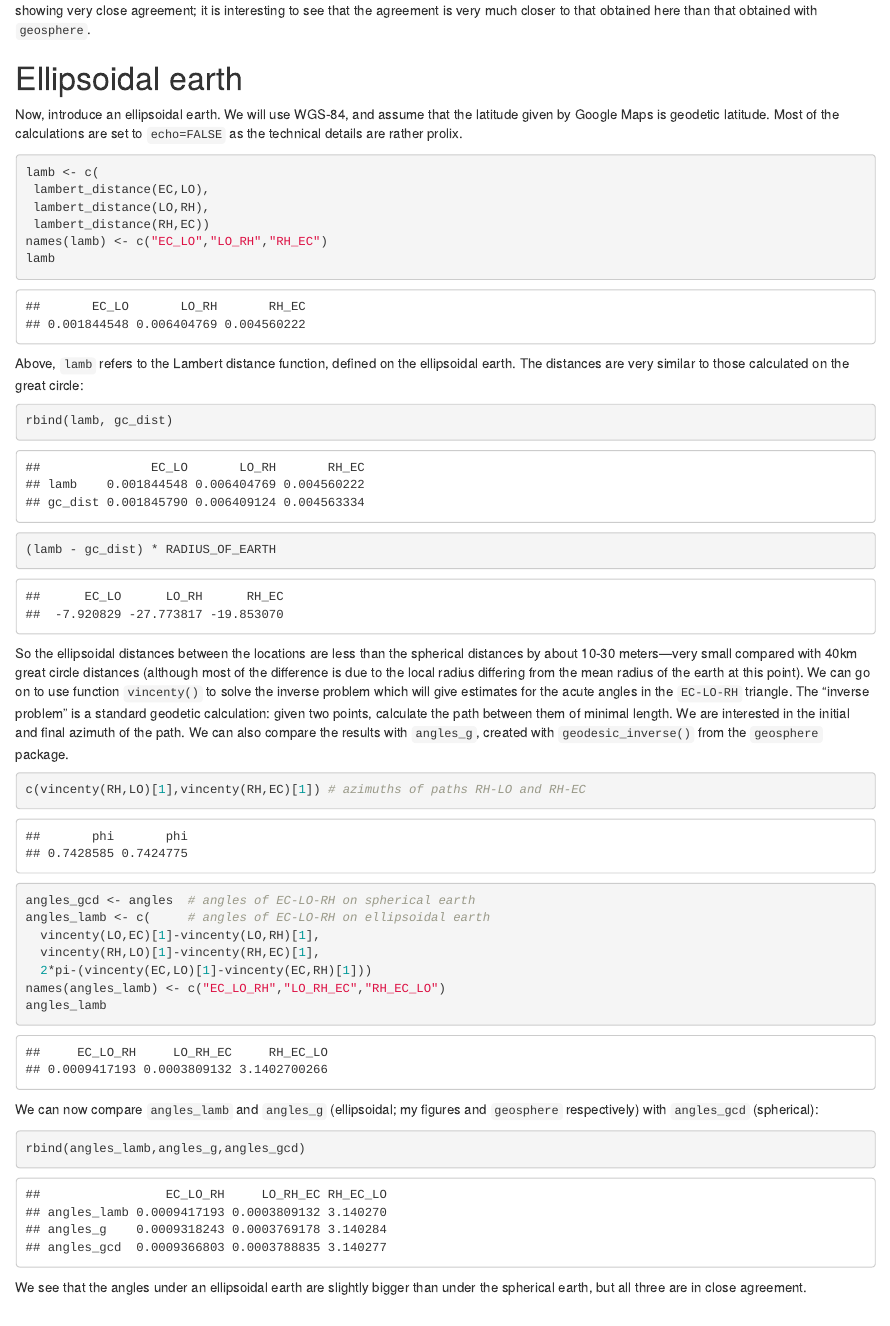
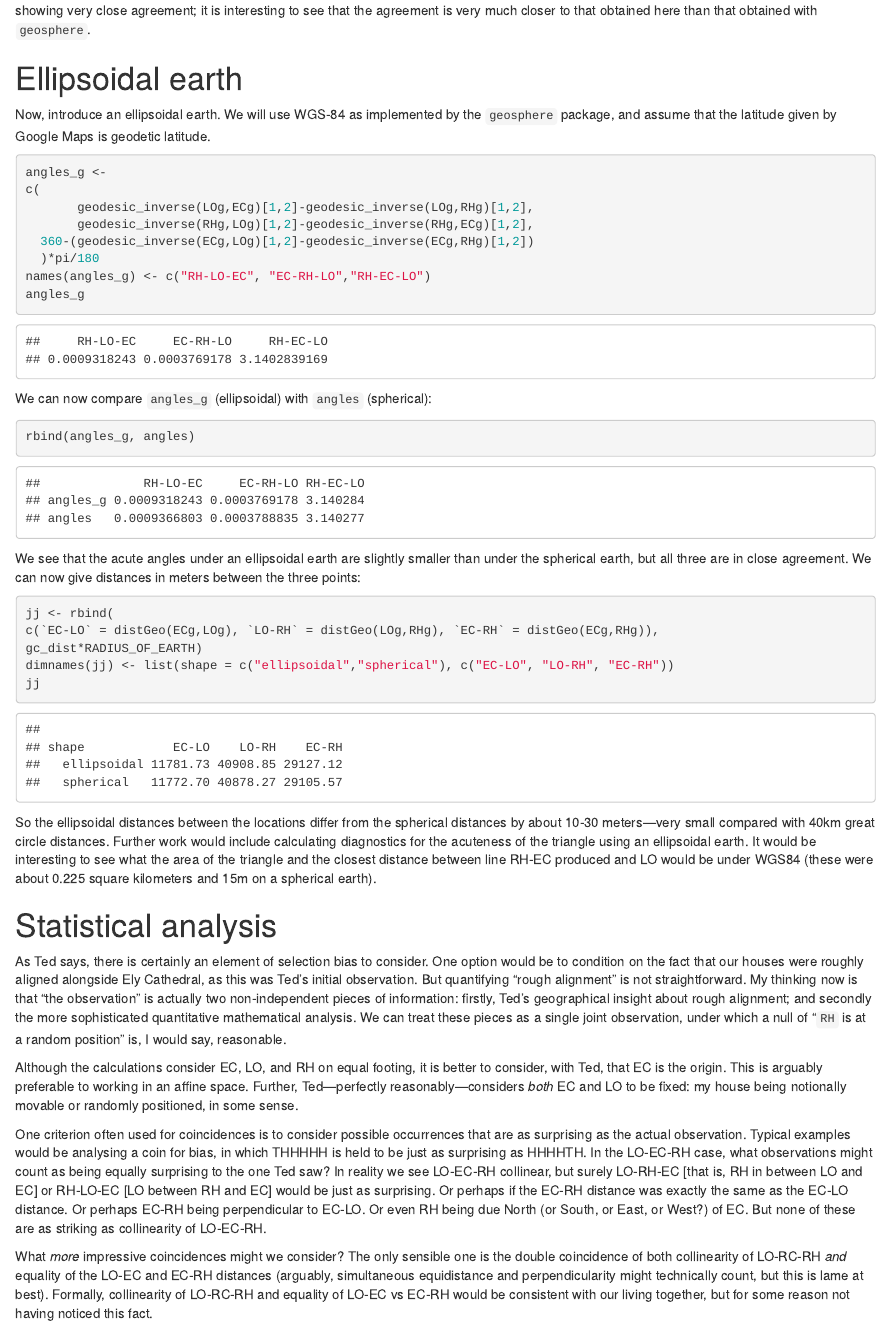
Before and after one commit to RobinHankin/ely, an R Markdown document (ely_cathedral.Rmd): the page in a window 1100 px wide, from 9100 px down. Rendered offline with R 4.5, knitr and Pandoc, with nearby package versions.

Commit message:
remove my own calculations, just use geosphere

````diff
--- a/ely_cathedral.Rmd
+++ b/ely_cathedral.Rmd
@@ -470,140 +470,48 @@ with `geosphere`.
 # Ellipsoidal earth
 
 
-Now, introduce an ellipsoidal earth.  We will use WGS-84, and assume
-that the latitude given by Google Maps is geodetic latitude.  Most of
-the calculations are set to `echo=FALSE` as the technical details are
-rather prolix.
+Now, introduce an ellipsoidal earth.  We will use WGS-84 as
+implemented by the `geosphere` package, and assume that the latitude
+given by Google Maps is geodetic latitude.
 
-```{r, ellipsoidalearth,echo=FALSE}
-  f <- 1/298.257223563    # WGS-84
-
-
-lambert_distance <- function(p1,p2){
-
-
-  s <- gcd(p1,p2)
-  ## *reduced* latitude:
-  b1 <- atan((1-f)*tan(p1[1]))
-  b2 <- atan((1-f)*tan(p2[1]))
-
-  P <- (b1+b2)/2
-  Q <- (b1-b2)/2
-  X <- (s-sin(s))* (sin(P)*cos(Q)/cos(s/2))^2
-  Y <- (s+sin(s))* (cos(P)*sin(Q)/sin(s/2))^2
-
-  return(s-f*(X+Y)/2)
-}
-
-vincenty <- function(p1,p2){ # p1 and p2 are point 1 and point 2, (geodetic) latitude and longitude
-
-  a <- 6378137.0 # equatorial radius from WGS-84   (meters)
-  f <- 1/298.257223563 #  WGS-84
-
-  b <- (1-f)*a  # polar radius from WGS-84
-
-  phi1 <- p1[1]  # latitude of p1
-  L1 <- p1[2]    # longitude of p1
-
-  phi2 <- p2[1]  # latitude of p2
-  L2 <- p2[2]    # longitude of p2
-
-  U1 <- atan((1-f)*tan(phi1))
-  U2 <- atan((1-f)*tan(phi2))
-
-  L <- L2-L1
-  lambda <- L2-L1
-
-  for(i in 1:10){
-    sinsig <- sqrt(
-    (cos(U2)*sin(lambda))^2 + (cos(U1)*sin(U2)-sin(U1)*cos(U2)*cos(lambda))^2)
-    cossig <- sin(U1)*sin(U2) + cos(U1)*cos(U2)*cos(lambda)
-    sigma <- atan2(sinsig,cossig)
-
-    alpha <- asin(cos(U1)*cos(U2)*sin(lambda)/sin(sigma))
-    sigma_m <- acos(cos(sigma) - 2*sin(U1)*sin(U2)/cos(alpha)^2 )/2
-
-    C <- (f/16)*cos(alpha)^2*(4+f*(4-3*cos(alpha)^2))
-
-    lambda <- L - (1-C)*f*sin(alpha) * (sigma + C*sin(sigma)*(cos(2*sigma_m) + C*cos(sigma)*(-1+2*cos(2*sigma_m)^2)))
-  #  dput(lambda)
-
-  }
-
-  u <- abs(  cos(alpha) * sqrt((a^2-b^2)/b^2)   )
-  A <- 1 + u^2/16834*(4096 + u^2*(-768 + u^2*(320-175*u^2)))
-  B <- u^2/1024*(256 + u^2*(-128+u^2*(74 - 47*u^2)))
-  delta_sigma <- B*sin(sigma)*(cos(2*sigma_m) + B/4*(cos(sigma)*(-1+2*cos(2*sigma_m)^2) - (B/6) *cos(2*sigma_m)*(-3+4*sin(sigma)^2)*(-3+4*cos(2*sigma_m)^2)))
-  s <- b*A*(sigma - delta_sigma)
-
-  alpha1 <- atan2(cos(U2)*sin(lambda), +cos(U1)*sin(U2)-sin(U1)*cos(U2)*cos(lambda))
-  alpha2 <- atan2(cos(U1)*sin(lambda), -sin(U1)*cos(U2)+cos(U1)*sin(U2)*cos(lambda))
-  return(c(alpha1,alpha2,s))
-}
+```{r,geospherecomp,echo=TRUE}
+angles_g <-
+c(
+       geodesic_inverse(LOg,ECg)[1,2]-geodesic_inverse(LOg,RHg)[1,2],
+       geodesic_inverse(RHg,LOg)[1,2]-geodesic_inverse(RHg,ECg)[1,2],
+  360-(geodesic_inverse(ECg,LOg)[1,2]-geodesic_inverse(ECg,RHg)[1,2])
+  )*pi/180
+names(angles_g) <- c("RH-LO-EC", "EC-RH-LO","RH-EC-LO")
+angles_g
 ```
 
+We can now compare `angles_g` (ellipsoidal) with `angles` (spherical):
 
-```{r uselambertdistance}
-lamb <- c(
- lambert_distance(EC,LO),
- lambert_distance(LO,RH),
- lambert_distance(RH,EC))
-names(lamb) <- c("EC_LO","LO_RH","RH_EC")
-lamb
+```{r showgcd}
+rbind(angles_g, angles)
 ```
 
-Above, `lamb` refers to the Lambert distance function, defined on the
-ellipsoidal earth.  The distances are very similar to those
-calculated on the great circle:
+We see that the acute angles under an ellipsoidal earth are slightly
+smaller than under the spherical earth, but all three are in close
+agreement.  We can now give distances in meters between the three
+points:
 
-```{r lambgreatcirc}
-rbind(lamb, gc_dist)
-(lamb - gc_dist) * RADIUS_OF_EARTH
+```{r usedistgeo}
+jj <- rbind(
+c(`EC-LO` = distGeo(ECg,LOg), `LO-RH` = distGeo(LOg,RHg), `EC-RH` = distGeo(ECg,RHg)),
+gc_dist*RADIUS_OF_EARTH)
+dimnames(jj) <- list(shape = c("ellipsoidal","spherical"), c("EC-LO", "LO-RH", "EC-RH"))
+jj
 ```
 
-So the ellipsoidal distances between the locations are less than the
+So the ellipsoidal distances between the locations differ from the
 spherical distances by about 10-30 meters---very small compared with
-40km great circle distances (although most of the difference is due to
-the local radius differing from the mean radius of the earth at this
-point).  We can go on to use function `vincenty()` to solve the
-inverse problem which will give estimates for the acute angles in the
-`EC-LO-RH` triangle.  The "inverse problem" is a standard geodetic
-calculation: given two points, calculate the path between them of
-minimal length.  We are interested in the initial and final azimuth of
-the path.  We can also compare the results with `angles_g`, created
-with `geodesic_inverse()` from the `geosphere` package.
-
-```{r,geospherecomp,echo=FALSE}
-angles_g <-
-c(
-  geodesic_inverse(LOg,ECg)[1,2]-geodesic_inverse(LOg,RHg)[1,2],
-  geodesic_inverse(RHg,LOg)[1,2]-geodesic_inverse(RHg,ECg)[1,2],
-  360-(geodesic_inverse(ECg,LOg)[1,2]-geodesic_inverse(ECg,RHg)[1,2])
-  )*pi/180
-```
-
-
-```{r usevincenty}
-c(vincenty(RH,LO)[1],vincenty(RH,EC)[1]) # azimuths of paths RH-LO and RH-EC
-angles_gcd <- angles  # angles of EC-LO-RH on spherical earth
-angles_lamb <- c(     # angles of EC-LO-RH on ellipsoidal earth
-  vincenty(LO,EC)[1]-vincenty(LO,RH)[1],
-  vincenty(RH,LO)[1]-vincenty(RH,EC)[1],
-  2*pi-(vincenty(EC,LO)[1]-vincenty(EC,RH)[1]))
-names(angles_lamb) <- c("EC_LO_RH","LO_RH_EC","RH_EC_LO")
-angles_lamb
-```
-
-We can now compare `angles_lamb` and `angles_g` (ellipsoidal; my
-figures and `geosphere` respectively) with `angles_gcd` (spherical):
-
-```{r userbind}
-rbind(angles_lamb,angles_g,angles_gcd)
-```
-
-We see that the angles under an ellipsoidal earth are slightly bigger
-than under the spherical earth, but all three are in close agreement.
-
+40km great circle distances.  Further work would include calculating
+diagnostics for the acuteness of the triangle using an ellipsoidal
+earth.  It would be interesting to see what the area of the triangle
+and the closest distance between line RH-EC produced and LO would be
+under WGS84 (these were about 0.225 square kilometers and 15m on a
+spherical earth).
 
 # Statistical analysis
 
````
